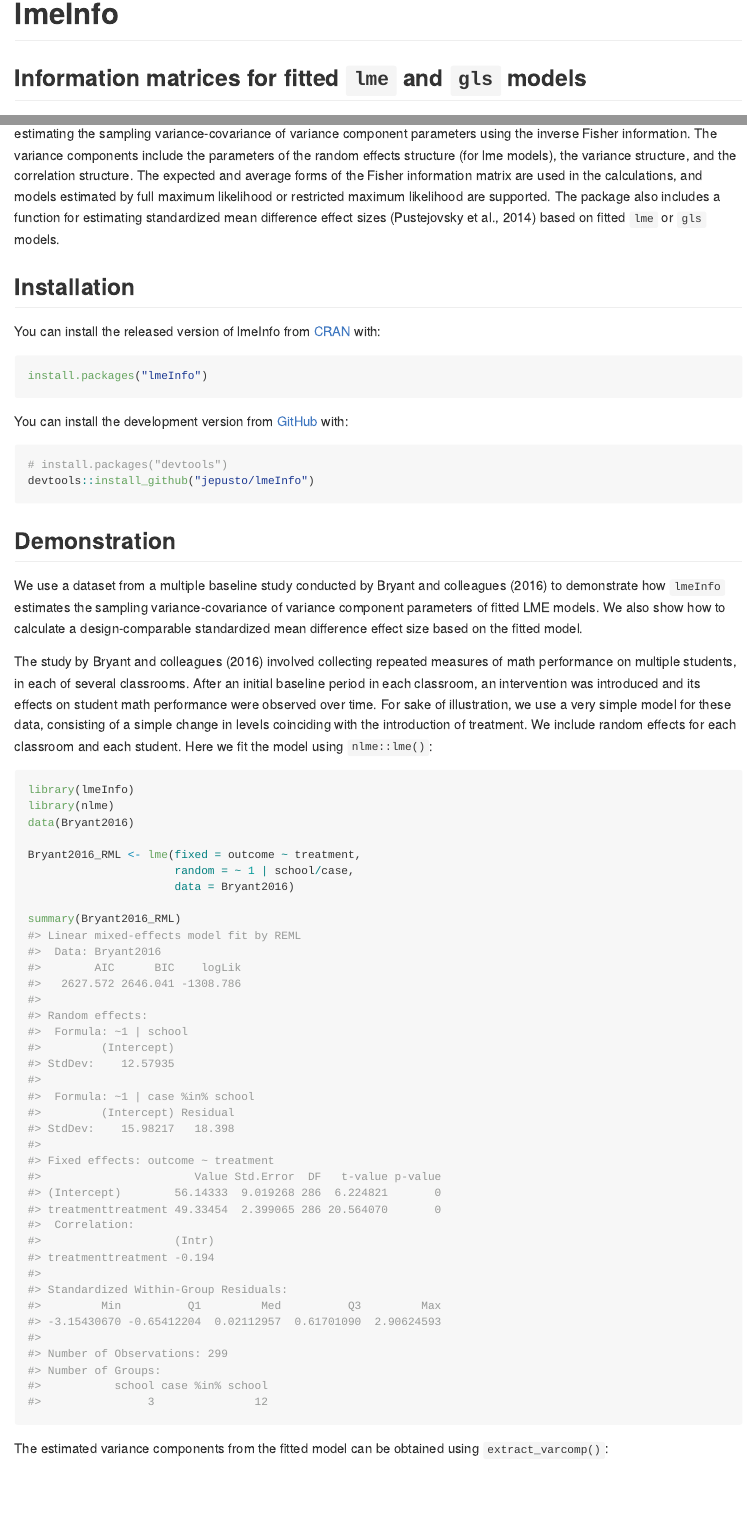
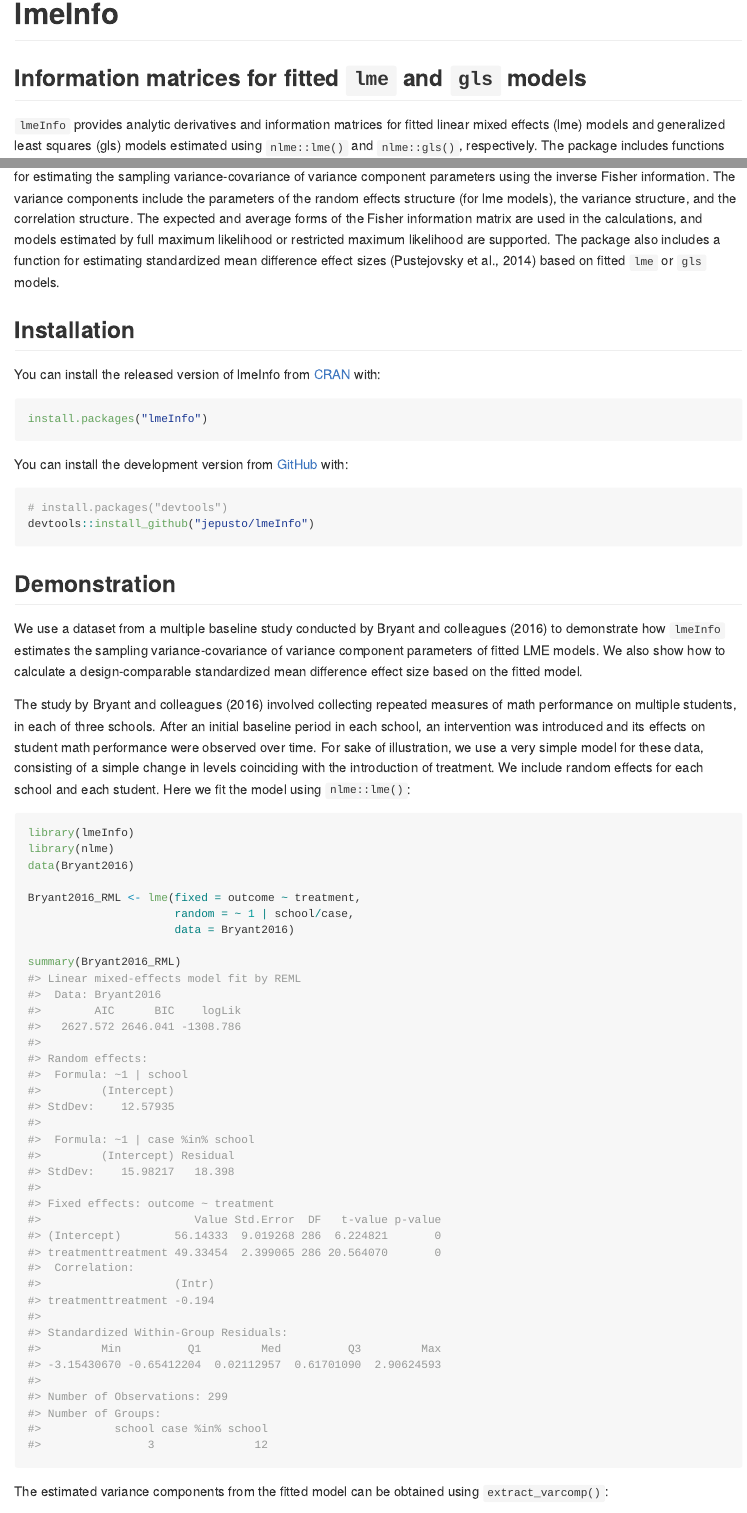
Before and after one commit to jepusto/lmeInfo, an R Markdown document (README.Rmd): the page in a window 1100 px wide, from its top, and a second part further down, joined at a grey line. The pictures show the output file README.md that the author committed with the source, drawn offline in the style of GitHub; badge pictures from the web are left out.

Commit message:
Added lme and gls abbreviations. Replaced classroom with school in the description of Bryant 2016 data.

````diff
--- a/README.Rmd
+++ b/README.Rmd
@@ -23,7 +23,7 @@ knitr::opts_chunk$set(
 
 ## Information matrices for fitted `lme` and `gls` models
 
-`lmeInfo` provides analytic derivatives and information matrices for fitted linear mixed effects models and generalized least squares models estimated using `nlme::lme()` and `nlme::gls()`, respectively. The package includes functions for estimating the sampling variance-covariance of variance component parameters using the inverse Fisher information. The variance components include the parameters of the random effects structure (for lme models), the variance structure, and the correlation structure. The expected and average forms of the Fisher information matrix are used in the calculations, and models estimated by full maximum likelihood or restricted maximum likelihood are supported. The package also includes a function for estimating standardized mean difference effect sizes (Pustejovsky et al., 2014) based on fitted `lme` or `gls` models.
+`lmeInfo` provides analytic derivatives and information matrices for fitted linear mixed effects (lme) models and generalized least squares (gls) models estimated using `nlme::lme()` and `nlme::gls()`, respectively. The package includes functions for estimating the sampling variance-covariance of variance component parameters using the inverse Fisher information. The variance components include the parameters of the random effects structure (for lme models), the variance structure, and the correlation structure. The expected and average forms of the Fisher information matrix are used in the calculations, and models estimated by full maximum likelihood or restricted maximum likelihood are supported. The package also includes a function for estimating standardized mean difference effect sizes (Pustejovsky et al., 2014) based on fitted `lme` or `gls` models.
 
 ## Installation
 
@@ -44,7 +44,7 @@ devtools::install_github("jepusto/lmeInfo")
 
 We use a dataset from a multiple baseline study conducted by Bryant and colleagues (2016) to demonstrate how `lmeInfo` estimates the sampling variance-covariance of variance component parameters of fitted LME models. We also show how to calculate a design-comparable standardized mean difference effect size based on the fitted model.
 
-The study by Bryant and colleagues (2016) involved collecting repeated measures of math performance on multiple students, in each of several classrooms. After an initial baseline period in each classroom, an intervention was introduced and its effects on student math performance were observed over time. For sake of illustration, we use a very simple model for these data, consisting of a simple change in levels coinciding with the introduction of treatment. We include random effects for each classroom and each student. Here we fit the model using `nlme::lme()`:
+The study by Bryant and colleagues (2016) involved collecting repeated measures of math performance on multiple students, in each of three schools. After an initial baseline period in each school, an intervention was introduced and its effects on student math performance were observed over time. For sake of illustration, we use a very simple model for these data, consisting of a simple change in levels coinciding with the introduction of treatment. We include random effects for each school and each student. Here we fit the model using `nlme::lme()`:
 
 ```{r example}
 library(lmeInfo)
````
Also changed, not shown: README.md, README.Rmd (2 more changed lines).
